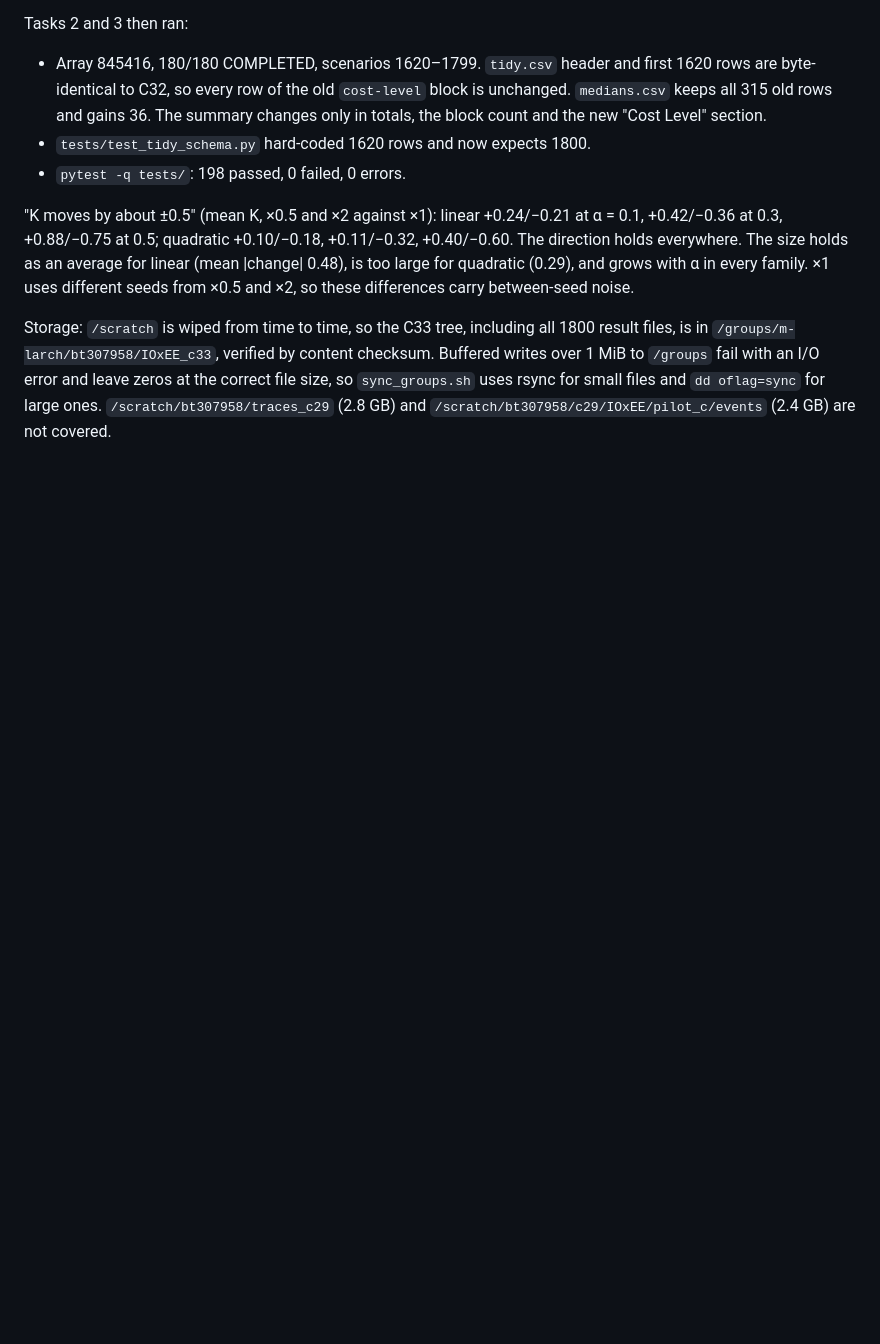
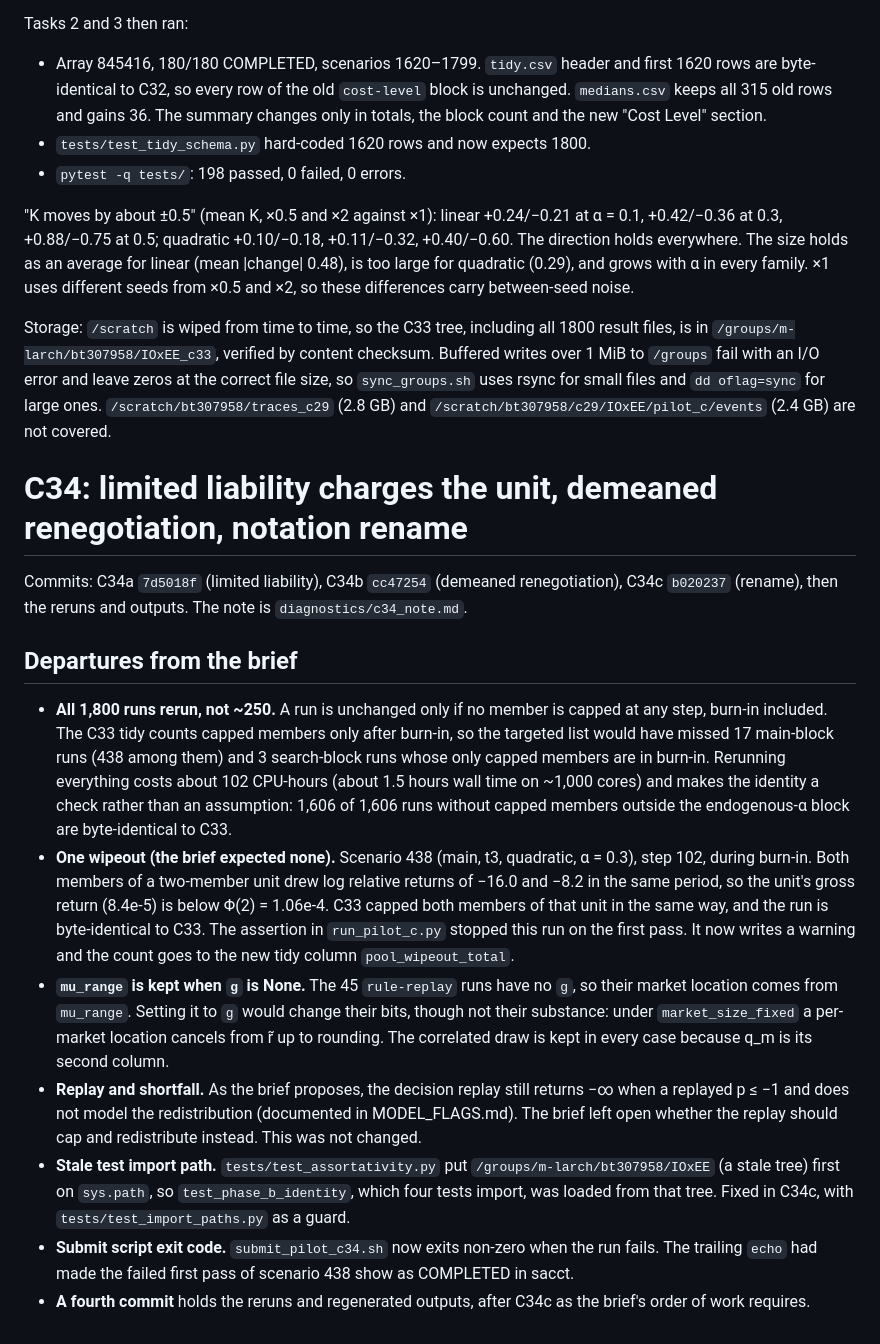
Before and after one commit to SimonBloethner/conglomerates, a Markdown page: diagnostics/deviations.md, the part around the change. Drawn GitHub-style; blank space fills up the shorter version.

```diff
--- a/diagnostics/deviations.md
+++ b/diagnostics/deviations.md
@@ -541,3 +541,17 @@ Tasks 2 and 3 then ran:
 "K moves by about ±0.5" (mean K, ×0.5 and ×2 against ×1): linear +0.24/−0.21 at α = 0.1, +0.42/−0.36 at 0.3, +0.88/−0.75 at 0.5; quadratic +0.10/−0.18, +0.11/−0.32, +0.40/−0.60. The direction holds everywhere. The size holds as an average for linear (mean |change| 0.48), is too large for quadratic (0.29), and grows with α in every family. ×1 uses different seeds from ×0.5 and ×2, so these differences carry between-seed noise.
 
 Storage: `/scratch` is wiped from time to time, so the C33 tree, including all 1800 result files, is in `/groups/m-larch/bt307958/IOxEE_c33`, verified by content checksum. Buffered writes over 1 MiB to `/groups` fail with an I/O error and leave zeros at the correct file size, so `sync_groups.sh` uses rsync for small files and `dd oflag=sync` for large ones. `/scratch/bt307958/traces_c29` (2.8 GB) and `/scratch/bt307958/c29/IOxEE/pilot_c/events` (2.4 GB) are not covered.
+
+# C34: limited liability charges the unit, demeaned renegotiation, notation rename
+
+Commits: C34a `7d5018f` (limited liability), C34b `cc47254` (demeaned renegotiation), C34c `b020237` (rename), then the reruns and outputs. The note is `diagnostics/c34_note.md`.
+
+## Departures from the brief
+
+- **All 1,800 runs rerun, not ~250.** A run is unchanged only if no member is capped at any step, burn-in included. The C33 tidy counts capped members only after burn-in, so the targeted list would have missed 17 main-block runs (438 among them) and 3 search-block runs whose only capped members are in burn-in. Rerunning everything costs about 102 CPU-hours (about 1.5 hours wall time on ~1,000 cores) and makes the identity a check rather than an assumption: 1,606 of 1,606 runs without capped members outside the endogenous-α block are byte-identical to C33.
+- **One wipeout (the brief expected none).** Scenario 438 (main, t3, quadratic, α = 0.3), step 102, during burn-in. Both members of a two-member unit drew log relative returns of −16.0 and −8.2 in the same period, so the unit's gross return (8.4e-5) is below Φ(2) = 1.06e-4. C33 capped both members of that unit in the same way, and the run is byte-identical to C33. The assertion in `run_pilot_c.py` stopped this run on the first pass. It now writes a warning and the count goes to the new tidy column `pool_wipeout_total`.
+- **`mu_range` is kept when `g` is None.** The 45 `rule-replay` runs have no `g`, so their market location comes from `mu_range`. Setting it to `g` would change their bits, though not their substance: under `market_size_fixed` a per-market location cancels from r̃ up to rounding. The correlated draw is kept in every case because q_m is its second column.
+- **Replay and shortfall.** As the brief proposes, the decision replay still returns −∞ when a replayed p ≤ −1 and does not model the redistribution (documented in MODEL_FLAGS.md). The brief left open whether the replay should cap and redistribute instead. This was not changed.
+- **Stale test import path.** `tests/test_assortativity.py` put `/groups/m-larch/bt307958/IOxEE` (a stale tree) first on `sys.path`, so `test_phase_b_identity`, which four tests import, was loaded from that tree. Fixed in C34c, with `tests/test_import_paths.py` as a guard.
+- **Submit script exit code.** `submit_pilot_c34.sh` now exits non-zero when the run fails. The trailing `echo` had made the failed first pass of scenario 438 show as COMPLETED in sacct.
+- **A fourth commit** holds the reruns and regenerated outputs, after C34c as the brief's order of work requires.
```
Also changed, not shown: MODEL_FLAGS.md (+3 -3 lines), diagnostics/c34_note.md (added, +123 -0 lines), diagnostics/pilot_c_summary.md (+36 -19 lines), diagnostics/pilot_c_alpha_scatter.png, diagnostics/pilot_c_endo_alpha_hist.png, 14 other files.
